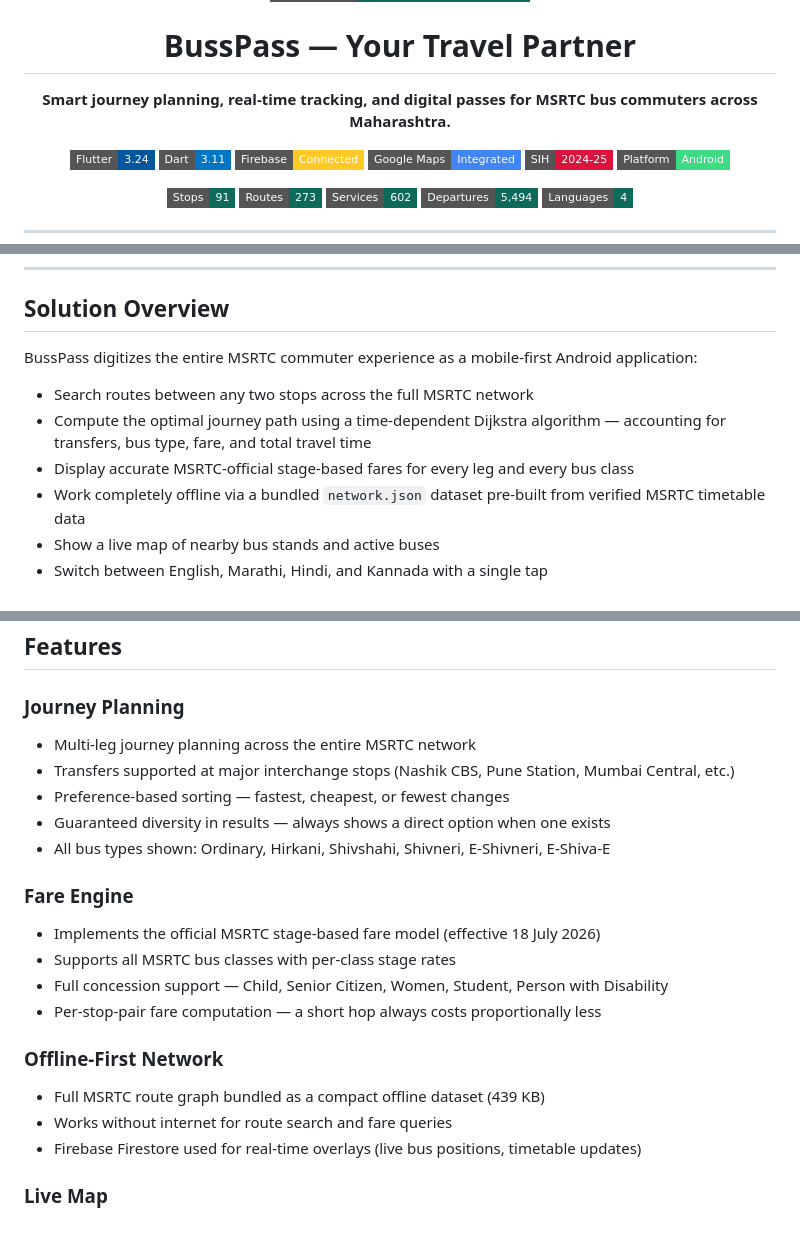
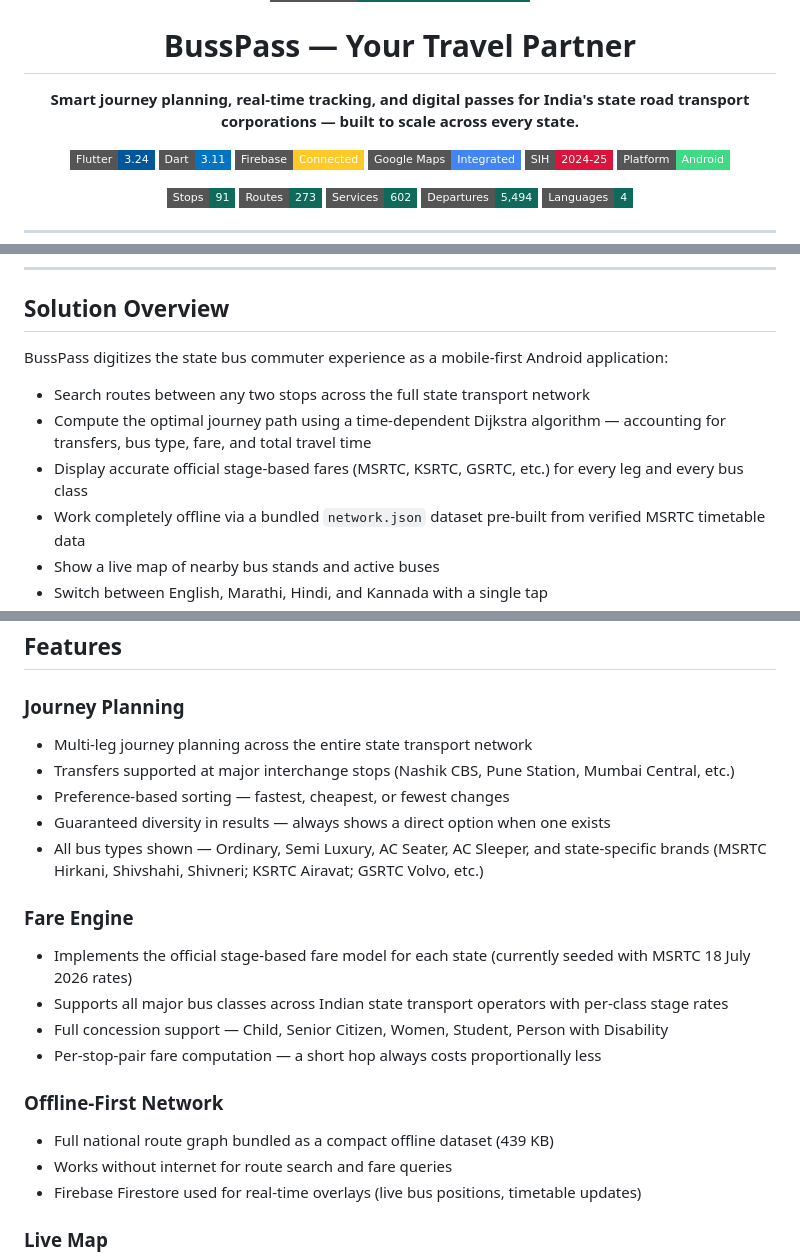
Before and after one commit to PrashilD15/BussPass-SIH, a Markdown page: README.md, 3 parts joined by grey strips. GitHub-like rendering; badges without logos; blank space fills up the shorter version.

Commit message:
docs: broaden scope from MSRTC-only to all Indian state transport corporations

```diff
--- a/README.md
+++ b/README.md
@@ -4,7 +4,7 @@
 
 <h1>BussPass — Your Travel Partner</h1>
 
-<p><strong>Smart journey planning, real-time tracking, and digital passes for MSRTC bus commuters across Maharashtra.</strong></p>
+<p><strong>Smart journey planning, real-time tracking, and digital passes for India's state road transport corporations — built to scale across every state.</strong></p>
 
 <p>
   <img src="https://img.shields.io/badge/Flutter-3.24-02569B?style=flat-square&logo=flutter&logoColor=white" />
@@ -63,11 +63,11 @@ Millions of MSRTC commuters across Maharashtra face these challenges every day:
 
 ## Solution Overview
 
-BussPass digitizes the entire MSRTC commuter experience as a mobile-first Android application:
+BussPass digitizes the state bus commuter experience as a mobile-first Android application:
 
-- Search routes between any two stops across the full MSRTC network
+- Search routes between any two stops across the full state transport network
 - Compute the optimal journey path using a time-dependent Dijkstra algorithm — accounting for transfers, bus type, fare, and total travel time
-- Display accurate MSRTC-official stage-based fares for every leg and every bus class
+- Display accurate official stage-based fares (MSRTC, KSRTC, GSRTC, etc.) for every leg and every bus class
 - Work completely offline via a bundled `network.json` dataset pre-built from verified MSRTC timetable data
 - Show a live map of nearby bus stands and active buses
 - Switch between English, Marathi, Hindi, and Kannada with a single tap
@@ -145,22 +145,22 @@ flowchart TD
 
 ### Journey Planning
 
-- Multi-leg journey planning across the entire MSRTC network
+- Multi-leg journey planning across the entire state transport network
 - Transfers supported at major interchange stops (Nashik CBS, Pune Station, Mumbai Central, etc.)
 - Preference-based sorting — fastest, cheapest, or fewest changes
 - Guaranteed diversity in results — always shows a direct option when one exists
-- All bus types shown: Ordinary, Hirkani, Shivshahi, Shivneri, E-Shivneri, E-Shiva-E
+- All bus types shown — Ordinary, Semi Luxury, AC Seater, AC Sleeper, and state-specific brands (MSRTC Hirkani, Shivshahi, Shivneri; KSRTC Airavat; GSRTC Volvo, etc.)
 
 ### Fare Engine
 
-- Implements the official MSRTC stage-based fare model (effective 18 July 2026)
-- Supports all MSRTC bus classes with per-class stage rates
+- Implements the official stage-based fare model for each state (currently seeded with MSRTC 18 July 2026 rates)
+- Supports all major bus classes across Indian state transport operators with per-class stage rates
 - Full concession support — Child, Senior Citizen, Women, Student, Person with Disability
 - Per-stop-pair fare computation — a short hop always costs proportionally less
 
 ### Offline-First Network
 
-- Full MSRTC route graph bundled as a compact offline dataset (439 KB)
+- Full national route graph bundled as a compact offline dataset (439 KB)
 - Works without internet for route search and fare queries
 - Firebase Firestore used for real-time overlays (live bus positions, timetable updates)
 
```
Also changed, not shown: other parts of README.md (+5 -5 lines).
